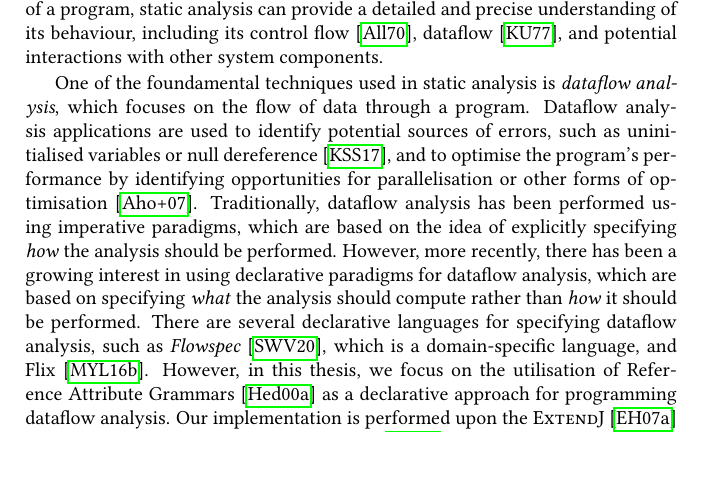
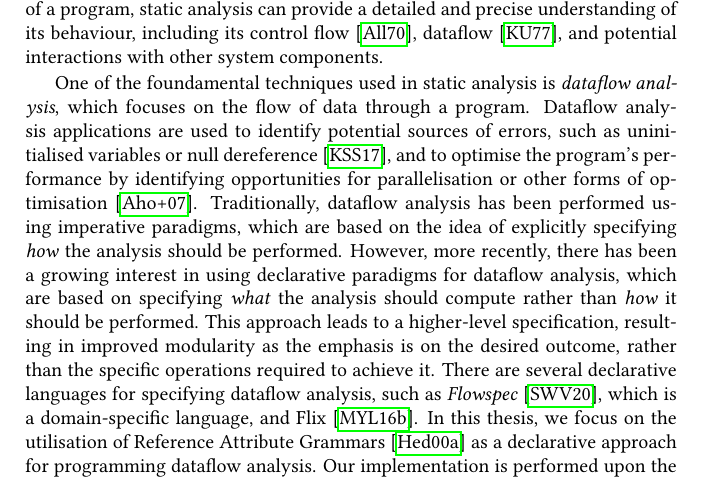
Before and after one commit to IdrissRio/Thesis, a LaTeX thesis (thesis.tex, which reads kappa/introduction.tex): part of page 11 of 95, cut so that both start at the same text. Compiled offline with pdfLaTeX.

Commit message:
Improved description of Declartive approach

```diff
--- a/kappa/introduction.tex
+++ b/kappa/introduction.tex
@@ -27,9 +27,12 @@ performed.
 However, more recently, there has been a growing interest in using
 declarative paradigms for dataflow analysis, which are based on specifying \emph{what}
 the analysis should compute rather than \emph{how} it should be performed.
+This approach leads to a higher-level specification, resulting in improved modularity as
+the emphasis is on the desired outcome, rather than the specific operations required to
+achieve it.
 There are several declarative languages for specifying dataflow analysis,
 such as \emph{Flowspec}~\cite{smits2020flowspec}, which is a domain-specific language,
-and Flix~\cite{madsen2016programming}. However, in this thesis, we focus on the utilisation of Reference
+and Flix~\cite{madsen2016programming}. In this thesis, we focus on the utilisation of Reference
 Attribute Grammars~\cite{hedin2000rags} as a declarative approach for programming dataflow analysis.
 Our implementation is performed upon the \textsc{ExtendJ}~\cite{ekman2007jastadd} Java compiler
 which is written in \textsc{JastAdd}~\cite{DBLP:journals/entcs/HedinM01}: a
```
